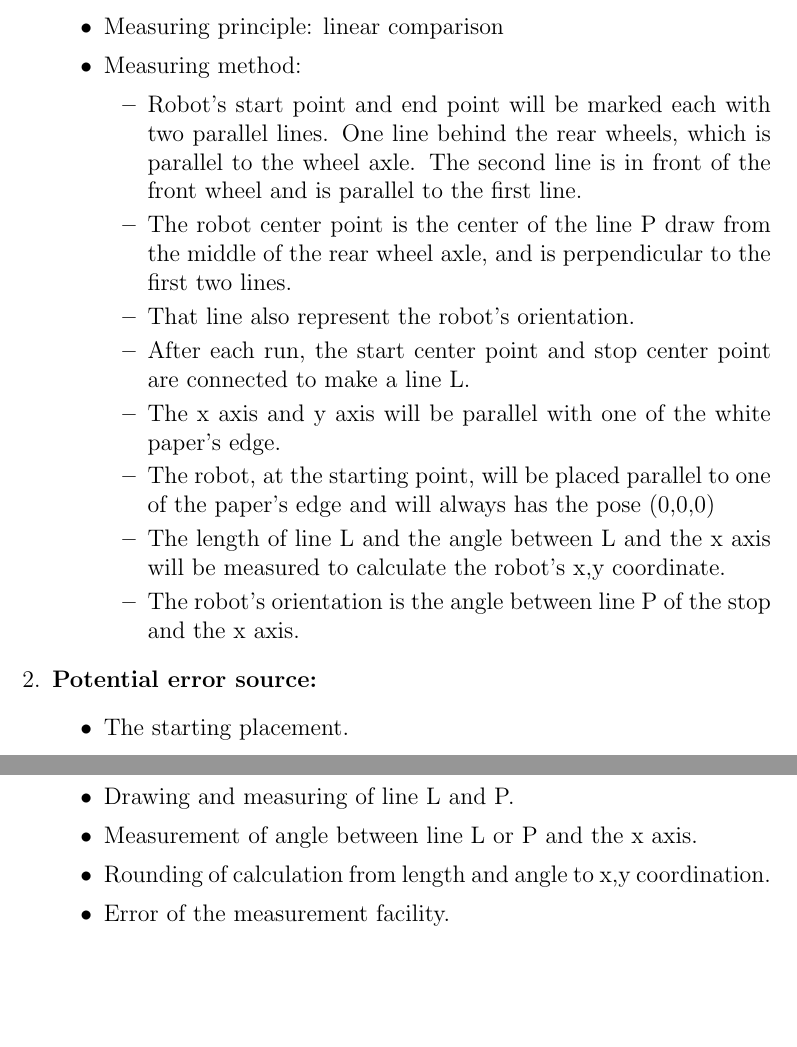
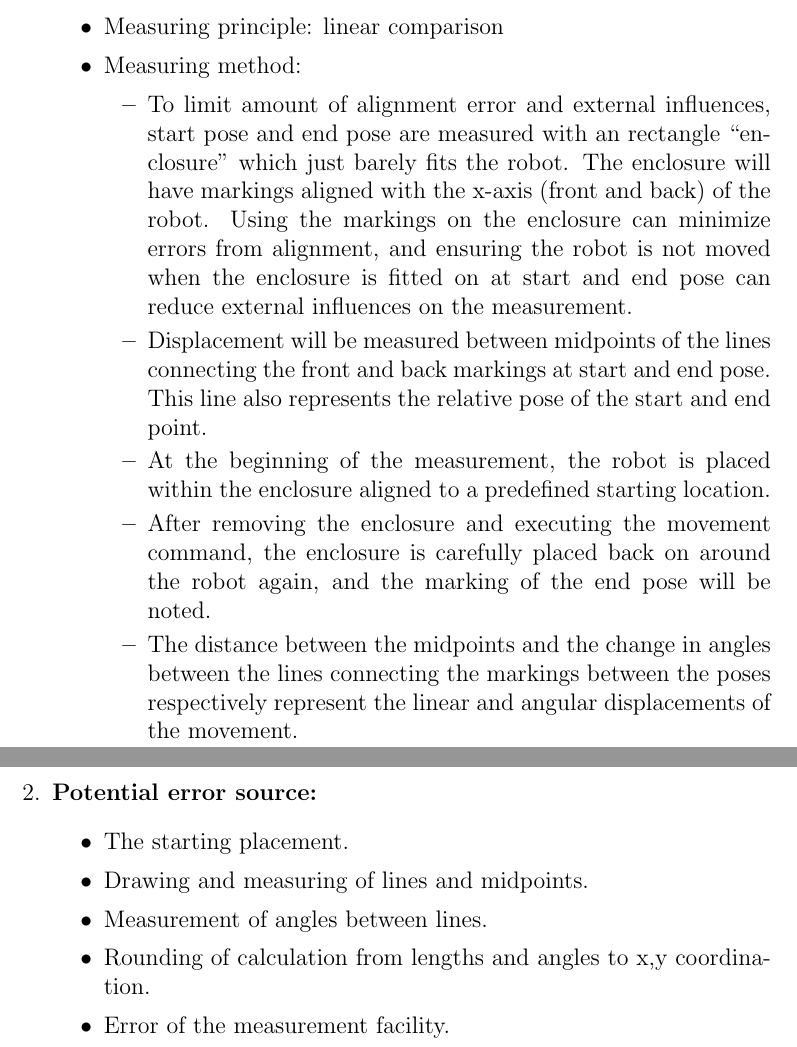
Before and after one commit to minhnh/16w_see, a LaTeX document (SEE_BachHa_MinhNguyen_270916.tex): two parts of pages 1 and 2 of 2, joined at a grey line, cut so that both start at the same text, the shorter picture padded with empty space. Compiled offline with pdfLaTeX.

Commit message:
update experiment process

```diff
--- a/SEE_BachHa_MinhNguyen_270916.tex
+++ b/SEE_BachHa_MinhNguyen_270916.tex
@@ -27,23 +27,20 @@
         \item Measuring principle: linear comparison
         \item Measuring method:
             \begin{itemize}
-                \item Robot's start point and end point will be marked each with two parallel lines. One line behind the rear wheels, which is parallel to the wheel axle. The second line is in front of the front wheel and is parallel to the first line.
-                \item The robot center point is the center of the line P draw from the middle of the rear wheel axle, and is perpendicular to the first two lines.
-                \item That line also represent the robot's orientation.
-                \item After each run, the start center point and stop center point are connected to make a line L.
-                \item The x axis and y axis will be parallel with one of the white paper's edge.
-                \item The robot, at the starting point, will be placed parallel to one of the paper's edge and will always has the pose (0,0,0)
-                \item The length of line L and the angle between L and the x axis will be measured to calculate the robot's x,y coordinate.
-                \item The robot's orientation is the angle between line P of the stop and the x axis.
+                \item To limit amount of alignment error and external influences, start pose and end pose are measured with an rectangle ``enclosure'' which just barely fits the robot. The enclosure will have markings aligned with the x-axis (front and back) of the robot. Using the markings on the enclosure can minimize errors from alignment, and ensuring the robot is not moved when the enclosure is fitted on at start and end pose can reduce external influences on the measurement.
+                \item Displacement will be measured between midpoints of the lines connecting the front and back markings at start and end pose. This line also represents the relative pose of the start and end point.
+                \item At the beginning of the measurement, the robot is placed within the enclosure aligned to a predefined starting location.
+                \item After removing the enclosure and executing the movement command, the enclosure is carefully placed back on around the robot again, and the marking of the end pose will be noted.
+                \item The distance between the midpoints and the change in angles between the lines connecting the markings between the poses respectively represent the linear and angular displacements of the movement.
             \end{itemize}
     \end{itemize}
 
     \item \textbf{Potential error source:}
     \begin{itemize}
         \item The starting placement.
-        \item Drawing and measuring of line L and P.
-        \item Measurement of angle between line L or P and the x axis.
-        \item Rounding of calculation from length and angle to x,y coordination.
+        \item Drawing and measuring of lines and midpoints.
+        \item Measurement of angles between lines.
+        \item Rounding of calculation from lengths and angles to x,y coordination.
         \item Error of the measurement facility.
     \end{itemize}
 
```
